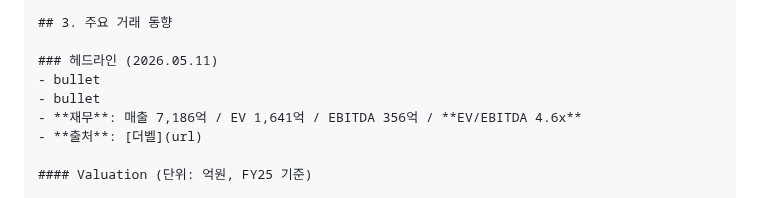
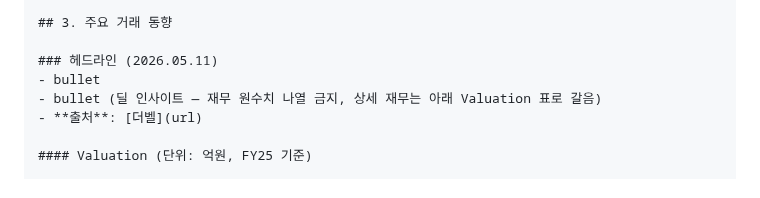
Before and after one commit to minabae-5723/reverent-dashboard, a Markdown page: .claude/commands/deal-flow.md, the part around the change. GitHub-like rendering.

Commit message:
deal-flow: drop stale 재무 summary bullet from article template
The §3 article template still showed a "**재무**: 매출/EV/EBITDA…" bullet,
contradicting the Step 1-6 rule that bans reciting financials in bullets
(Valuation table is the single source). Remove it.

Co-Authored-By: Claude Opus 4.6 <noreply@anthropic.com>

```diff
--- a/.claude/commands/deal-flow.md
+++ b/.claude/commands/deal-flow.md
@@ -461,8 +461,7 @@ powershell -ExecutionPolicy Bypass -File .\fetch-ipo.ps1    # IPO(#peer): 신규
 
 ### 헤드라인 (2026.05.11)
 - bullet
-- bullet
-- **재무**: 매출 7,186억 / EV 1,641억 / EBITDA 356억 / **EV/EBITDA 4.6x**
+- bullet (딜 인사이트 — 재무 원수치 나열 금지, 상세 재무는 아래 Valuation 표로 갈음)
 - **출처**: [더벨](url)
 
 #### Valuation (단위: 억원, FY25 기준)
```
